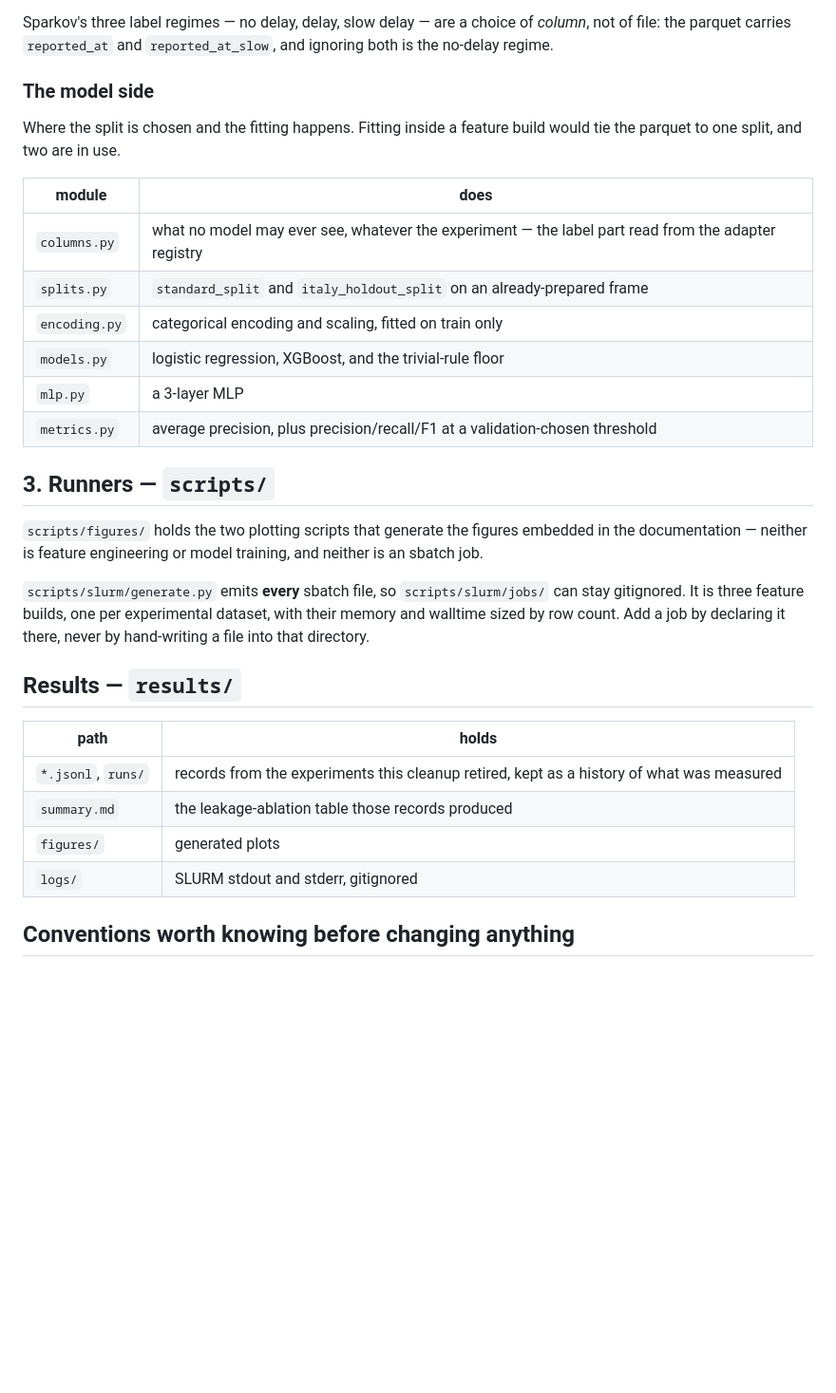
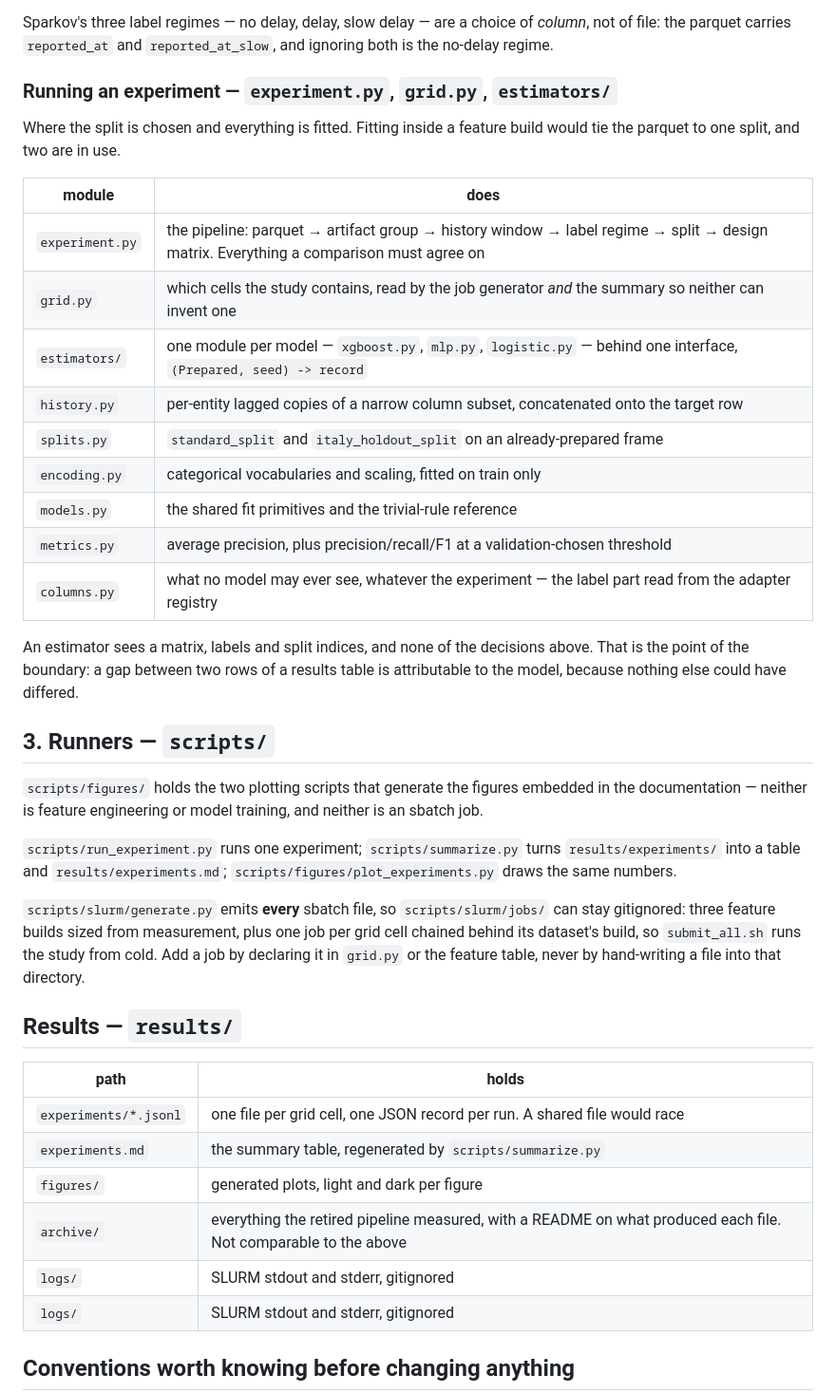
Before and after one commit to masenka31/fraud-benchmark, a Markdown page: docs/architecture.md, the part around the change. Shown at 95% size. Drawn GitHub-style; blank space fills up the shorter version.

```diff
--- a/docs/architecture.md
+++ b/docs/architecture.md
@@ -84,19 +84,26 @@ Sparkov's three label regimes — no delay, delay, slow delay — are a choice o
 not of file: the parquet carries `reported_at` and `reported_at_slow`, and ignoring both
 is the no-delay regime.
 
-### The model side
+### Running an experiment — `experiment.py`, `grid.py`, `estimators/`
 
-Where the split is chosen and the fitting happens. Fitting inside a feature build would
+Where the split is chosen and everything is fitted. Fitting inside a feature build would
 tie the parquet to one split, and two are in use.
 
 | module | does |
 |---|---|
+| `experiment.py` | the pipeline: parquet → artifact group → history window → label regime → split → design matrix. Everything a comparison must agree on |
+| `grid.py` | which cells the study contains, read by the job generator *and* the summary so neither can invent one |
+| `estimators/` | one module per model — `xgboost.py`, `mlp.py`, `logistic.py` — behind one interface, `(Prepared, seed) -> record` |
+| `history.py` | per-entity lagged copies of a narrow column subset, concatenated onto the target row |
+| `splits.py` | `standard_split` and `italy_holdout_split` on an already-prepared frame |
+| `encoding.py` | categorical vocabularies and scaling, fitted on train only |
+| `models.py` | the shared fit primitives and the trivial-rule reference |
+| `metrics.py` | average precision, plus precision/recall/F1 at a validation-chosen threshold |
 | `columns.py` | what no model may ever see, whatever the experiment — the label part read from the adapter registry |
-| `splits.py` | `standard_split` and `italy_holdout_split` on an already-prepared frame |
-| `encoding.py` | categorical encoding and scaling, fitted on train only |
-| `models.py` | logistic regression, XGBoost, and the trivial-rule floor |
-| `mlp.py` | a 3-layer MLP |
-| `metrics.py` | average precision, plus precision/recall/F1 at a validation-chosen threshold |
+
+An estimator sees a matrix, labels and split indices, and none of the decisions above.
+That is the point of the boundary: a gap between two rows of a results table is
+attributable to the model, because nothing else could have differed.
 
 ## 3. Runners — `scripts/`
 
@@ -104,18 +111,25 @@ tie the parquet to one split, and two are in use.
 the documentation — neither is feature engineering or model training, and neither is an
 sbatch job.
 
+`scripts/run_experiment.py` runs one experiment; `scripts/summarize.py` turns
+`results/experiments/` into a table and `results/experiments.md`;
+`scripts/figures/plot_experiments.py` draws the same numbers.
+
 `scripts/slurm/generate.py` emits **every** sbatch file, so `scripts/slurm/jobs/` can
-stay gitignored. It is three feature builds, one per experimental dataset, with their
-memory and walltime sized by row count. Add a job by declaring it there, never by
-hand-writing a file into that directory.
+stay gitignored: three feature builds sized from measurement, plus one job per grid
+cell chained behind its dataset's build, so `submit_all.sh` runs the study from cold.
+Add a job by declaring it in `grid.py` or the feature table, never by hand-writing a
+file into that directory.
 
 ## Results — `results/`
 
 | path | holds |
 |---|---|
-| `*.jsonl`, `runs/` | records from the experiments this cleanup retired, kept as a history of what was measured |
-| `summary.md` | the leakage-ablation table those records produced |
-| `figures/` | generated plots |
+| `experiments/*.jsonl` | one file per grid cell, one JSON record per run. A shared file would race |
+| `experiments.md` | the summary table, regenerated by `scripts/summarize.py` |
+| `figures/` | generated plots, light and dark per figure |
+| `archive/` | everything the retired pipeline measured, with a README on what produced each file. Not comparable to the above |
+| `logs/` | SLURM stdout and stderr, gitignored |
 | `logs/` | SLURM stdout and stderr, gitignored |
 
 ## Conventions worth knowing before changing anything
```
Also changed, not shown: README.md (+12 -2 lines), docs/experiments.md (+72 -22 lines).
